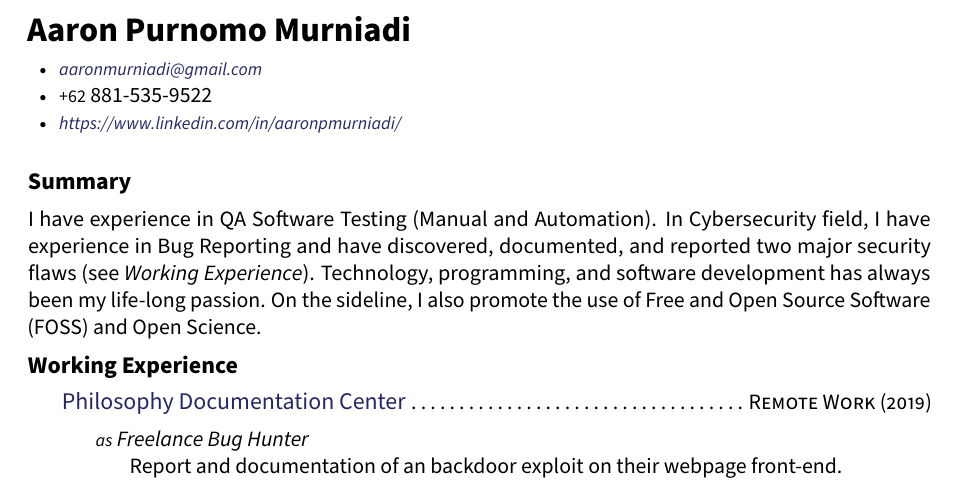
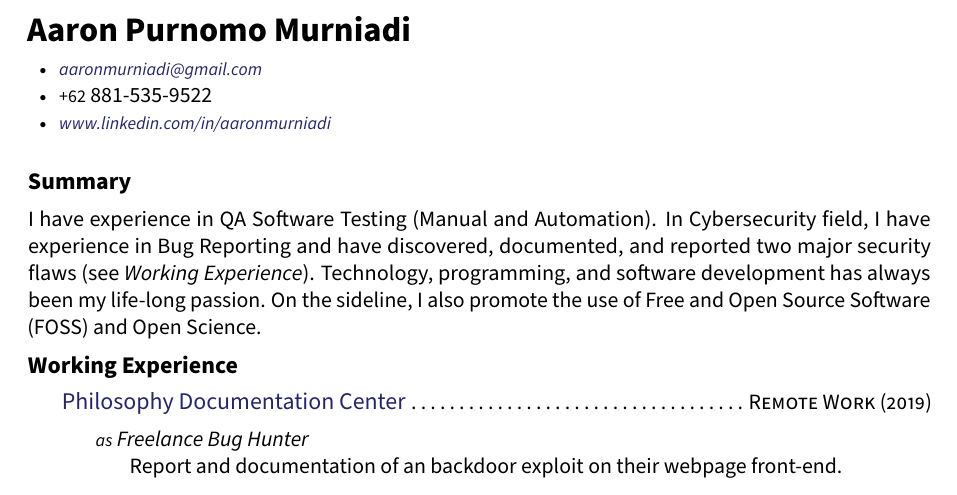
Before and after one commit to aaronmurniadi/cv, a LaTeX CV (cv.tex): part of page 1 of 2, cut so that both start at the same text. Compiled offline with pdfLaTeX.

Commit message:
Update cv.tex

```diff
--- a/cv.tex
+++ b/cv.tex
@@ -38,7 +38,7 @@
 
 \noindent\bull\textsmaller{+62} 881-535-9522 % Your phone number(s) and Skype username
 
-\noindent\bull\textsmaller{\textit{\href{https://www.linkedin.com/in/aaronpmurniadi/}{https://www.linkedin.com/in/aaronpmurniadi/}}}
+\noindent\bull\textsmaller{\textit{\href{https://www.linkedin.com/in/aaronmurniadi/}{www.linkedin.com/in/aaronmurniadi}}}
 %\spacedhrule{0.9em}{-0.4em} % Horizontal rule - the first bracket is whitespace before and the second is after
 
 %----------------------------------------------------------------------------------------
```
